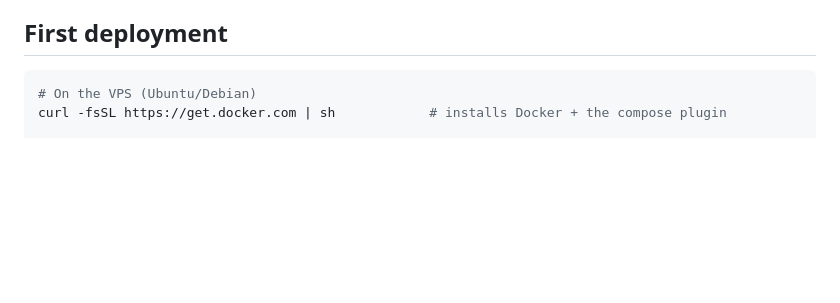
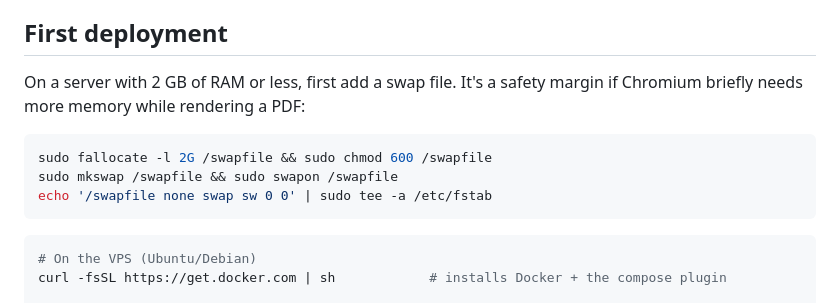
Before and after one commit to apmercury/apex-finance, a Markdown page: deploy/DEPLOYMENT.md, the part around the change. Drawn GitHub-style; blank space fills up the shorter version.

Commit message:
Deployment guide: add swap file step for small servers
Co-Authored-By: Claude Opus 5.5 <noreply@anthropic.com>

````diff
--- a/deploy/DEPLOYMENT.md
+++ b/deploy/DEPLOYMENT.md
@@ -12,6 +12,14 @@ The app runs as **one Docker container** (Node 22 + Chromium for PDFs) behind **
 - SMTP credentials for sending email. A mailbox on your existing Namecheap hosting is fine.
 
 ## First deployment
+
+On a server with 2 GB of RAM or less, first add a swap file. It's a safety margin if Chromium briefly needs more memory while rendering a PDF:
+
+```bash
+sudo fallocate -l 2G /swapfile && sudo chmod 600 /swapfile
+sudo mkswap /swapfile && sudo swapon /swapfile
+echo '/swapfile none swap sw 0 0' | sudo tee -a /etc/fstab
+```
 
 ```bash
 # On the VPS (Ubuntu/Debian)
````
